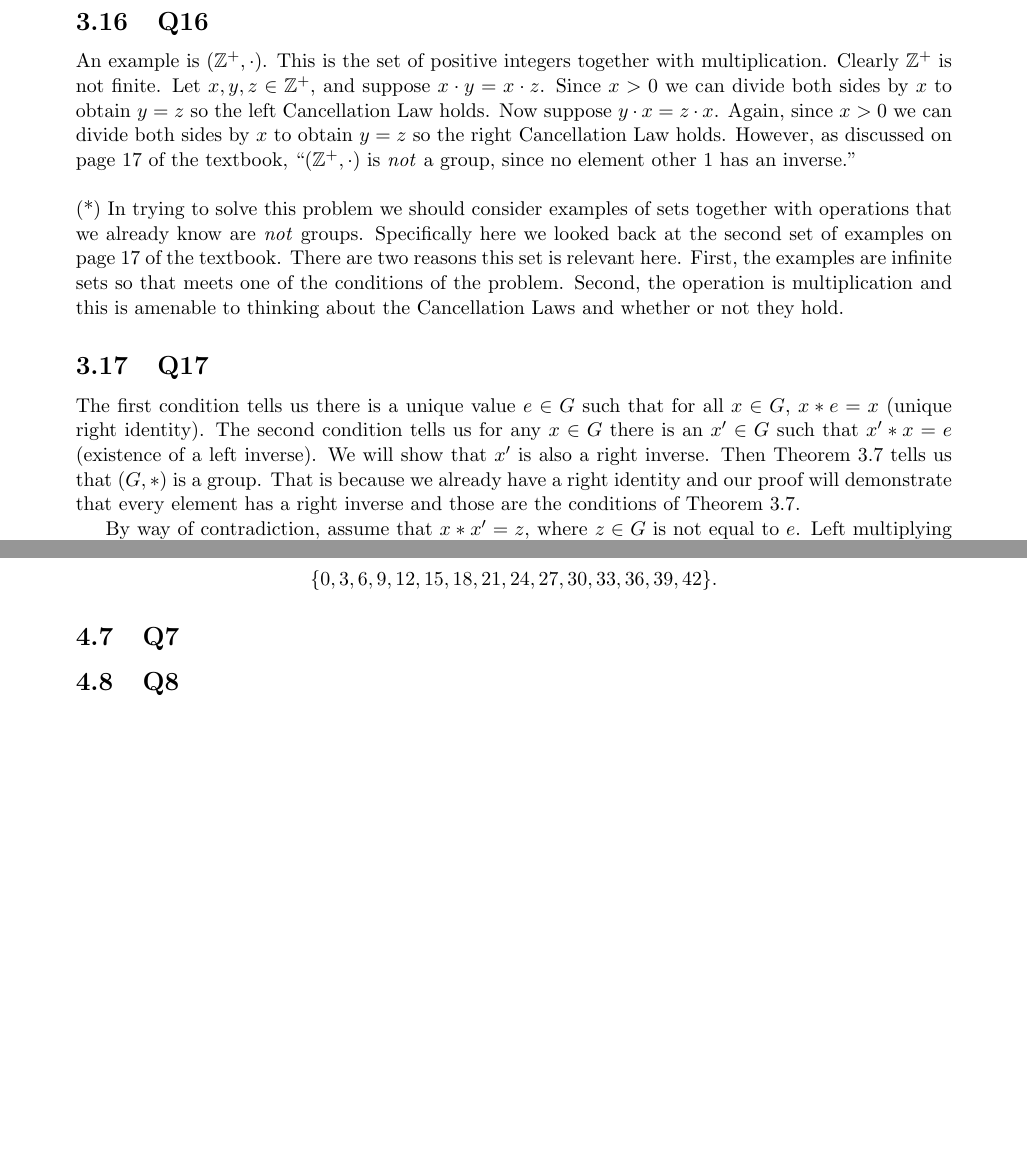
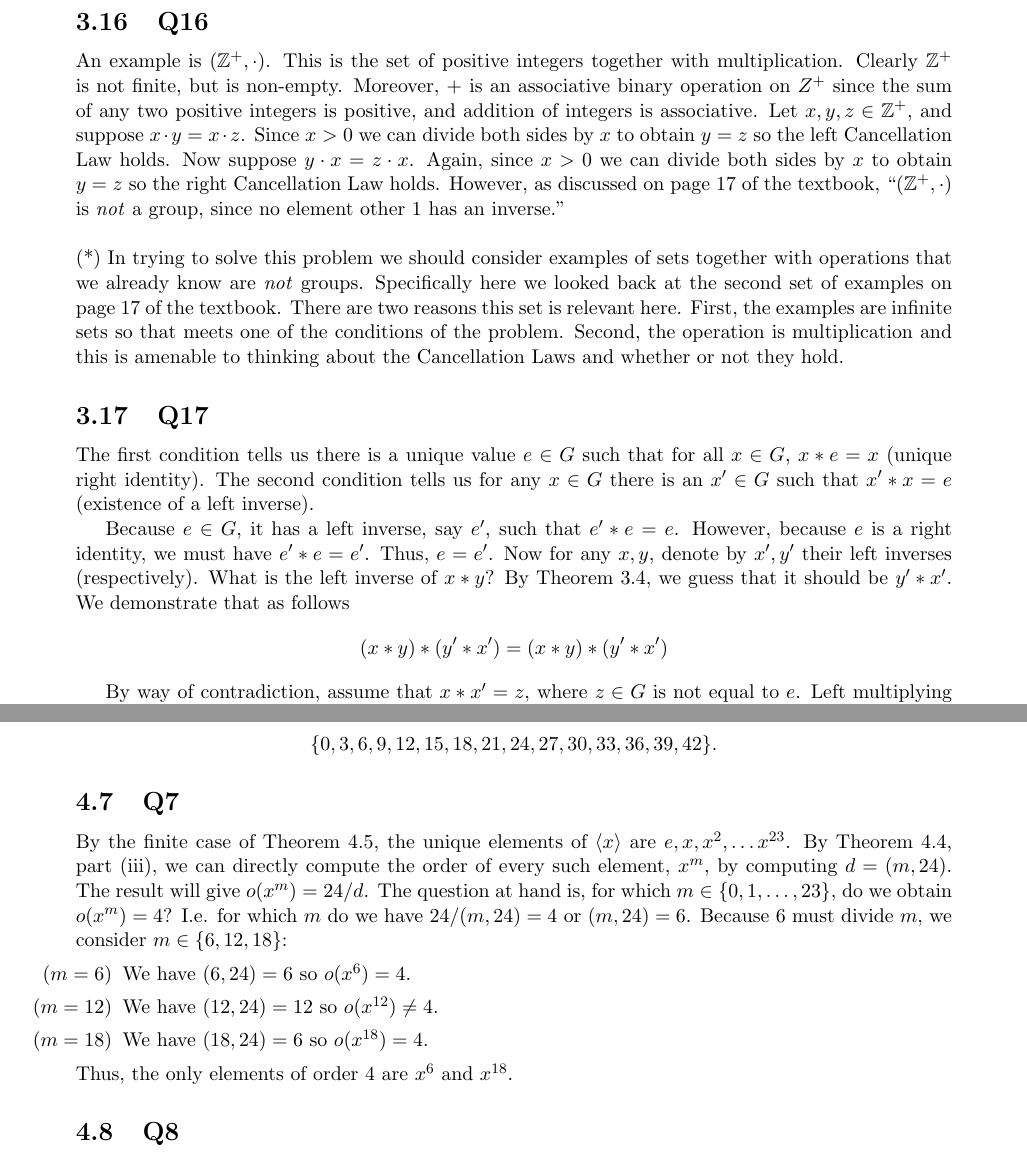
Before and after one commit to brianward92/Pure-Math, a LaTeX document (Abstract-Algebra-Saracino/abstract.tex): two parts of pages 28 and 31 of 34, joined at a grey line, cut so that both start at the same text, the shorter picture padded with empty space. Compiled offline with pdfLaTeX.

Commit message:
Finished 4.7.

```diff
--- a/Abstract-Algebra-Saracino/abstract.tex
+++ b/Abstract-Algebra-Saracino/abstract.tex
@@ -1156,7 +1156,7 @@ The assumption that there is a left identity, $e$ means for every $g\in G$ we ha
 
 \subsection{Q16}
 
-An example is $(\Z^{+},\cdot)$. This is the set of positive integers together with multiplication. Clearly $\Z^{+}$ is not finite. Let $x,y,z\in\Z^{+}$, and suppose $x\cdot y = x\cdot z$. Since $x>0$ we can divide both sides by $x$ to obtain $y=z$ so the left Cancellation Law holds. Now suppose $y\cdot x = z\cdot x$. Again, since $x>0$ we can divide both sides by $x$ to obtain $y=z$ so the right Cancellation Law holds. However, as discussed on page 17 of the textbook, ``$(\Z^{+},\cdot)$ is \emph{not} a group, since no element other 1 has an inverse."
+An example is $(\Z^{+},\cdot)$. This is the set of positive integers together with multiplication. Clearly $\Z^{+}$ is not finite, but is non-empty. Moreover, $+$ is an associative binary operation on $Z^+$ since the sum of any two positive integers is positive, and addition of integers is associative. Let $x,y,z\in\Z^{+}$, and suppose $x\cdot y = x\cdot z$. Since $x>0$ we can divide both sides by $x$ to obtain $y=z$ so the left Cancellation Law holds. Now suppose $y\cdot x = z\cdot x$. Again, since $x>0$ we can divide both sides by $x$ to obtain $y=z$ so the right Cancellation Law holds. However, as discussed on page 17 of the textbook, ``$(\Z^{+},\cdot)$ is \emph{not} a group, since no element other 1 has an inverse."
 
 \vspace{\baselineskip}
 
@@ -1166,13 +1166,21 @@ An example is $(\Z^{+},\cdot)$. This is the set of positive integers together wi
 
 \subsection{Q17}
 
-The first condition tells us there is a unique value $e\in G$ such that for all $x\in G$, $x*e=x$ (unique right identity). The second condition tells us for any $x\in G$ there is an $x^\prime\in G$ such that $x^\prime * x = e$ (existence of a left inverse). We will show that $x^\prime$ is also a right inverse. Then Theorem 3.7 tells us that $(G,*)$ is a group. That is because we already have a right identity and our proof will demonstrate that every element has a right inverse and those are the conditions of Theorem 3.7.
+The first condition tells us there is a unique value $e\in G$ such that for all $x\in G$, $x*e=x$ (unique right identity). The second condition tells us for any $x\in G$ there is an $x^\prime\in G$ such that $x^\prime * x = e$ (existence of a left inverse).
+
+%We will show that $x^\prime$ is also a right inverse. Then Theorem 3.7 tells us that $(G,*)$ is a group. That is because we already have a right identity and our proof will demonstrate that every element has a right inverse and those are the conditions of Theorem 3.7.
+
+Because $e\in G$, it has a left inverse, say $e^\prime$, such that $e^\prime * e = e$. However, because $e$ is a right identity, we must have $e^\prime*e=e^\prime$. Thus, $e=e^\prime$. Now for any $x,y$, denote by $x^\prime,y^\prime$ their left inverses (respectively). What is the left inverse of $x*y$? By Theorem 3.4, we guess that it should be $y^\prime * x^\prime$. We demonstrate that as follows
+\begin{align*}
+	(x*y)*(y^\prime * x^\prime)=(x*y)*(y^\prime * x^\prime)
+\end{align*}
 
 By way of contradiction, assume that $x*x^\prime = z$, where $z\in G$ is not equal to $e$. Left multiplying both sides of this equation by $x^\prime$, we have
 \begin{align*}
 	x^\prime*(x*x^\prime) = x^\prime*z \implies (x^\prime*x)*x^\prime = x^\prime*z \implies e*x^\prime = x^\prime* z \implies x^\prime * z = x^\prime,
 \end{align*}
 where the first implication is due to associativity, the second is due to $x^\prime$ being a left inverse, and the final one due to $e$ being the unique right identity and a little re-arrangement. Now, the equation $x^\prime * z = x^\prime$ implies that $z$ is a right identity different from $e$, which is a contradiction of the uniqueness of the right identity. Thus, it must be the case that $x*x^\prime = e$ so that $x^\prime$ is a right inverse, exactly as desired.
+
 
 
 
@@ -1266,6 +1274,16 @@ An element $g\in\Z_{45}$ has order 15 if $15g=0\mod{45}$. Or put another way, we
 
 
 \subsection{Q7}
+
+By the finite case of Theorem 4.5, the unique elements of $\langle x \rangle$ are $e,x,x^2,\ldots x^{23}$. By Theorem 4.4, part (iii), we can directly compute the order of every such element, $x^m$, by computing $d=(m,24)$. The result will give $o(x^m)=24/d$. The question at hand is, for which $m\in\{0,1,\ldots,23\}$, do we obtain $o(x^m)=4$? I.e. for which $m$ do we have $24/(m,24)=4$ or $(m,24)=6$. Because $6$ must divide $m$, we consider $m\in\{6,12,18\}$:
+\begin{itemize}
+	\item[($m=6$)]{We have $(6,24)=6$ so $o(x^6)=4$.}
+	\item[($m=12$)]{We have $(12,24)=12$ so $o(x^{12})\neq4$.}
+	\item[($m=18$)]{We have $(18,24)=6$ so $o(x^{18})=4$.}
+\end{itemize}
+Thus, the only elements of order $4$ are $x^6$ and $x^{18}$.
+
+
 
 \subsection{Q8}
 
```
Also changed, not shown: Abstract-Algebra-Saracino/unsolved_problems.txt (+1 -1 lines), Abstract-Algebra-Saracino/abstract.pdf, 4 other files.
